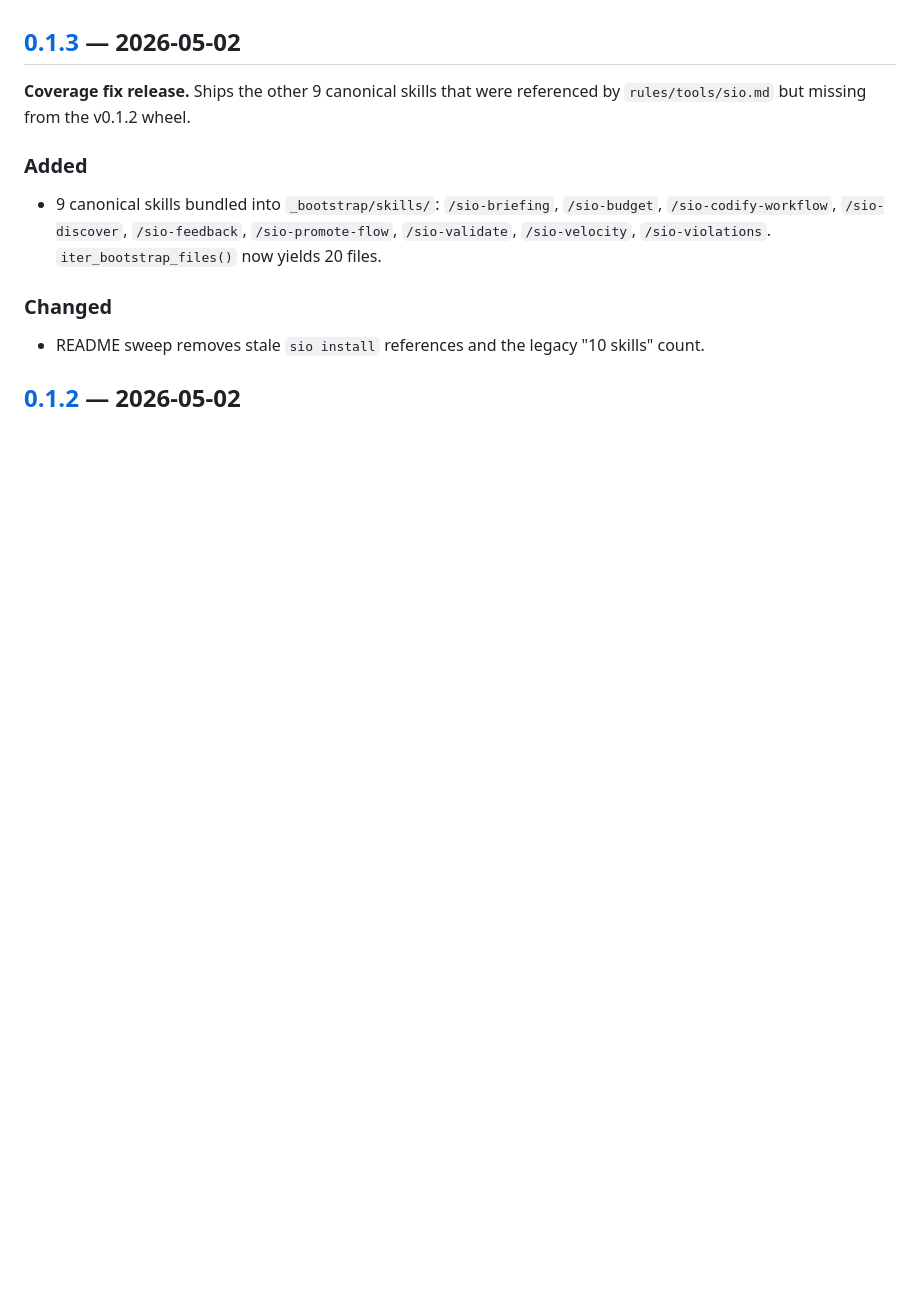
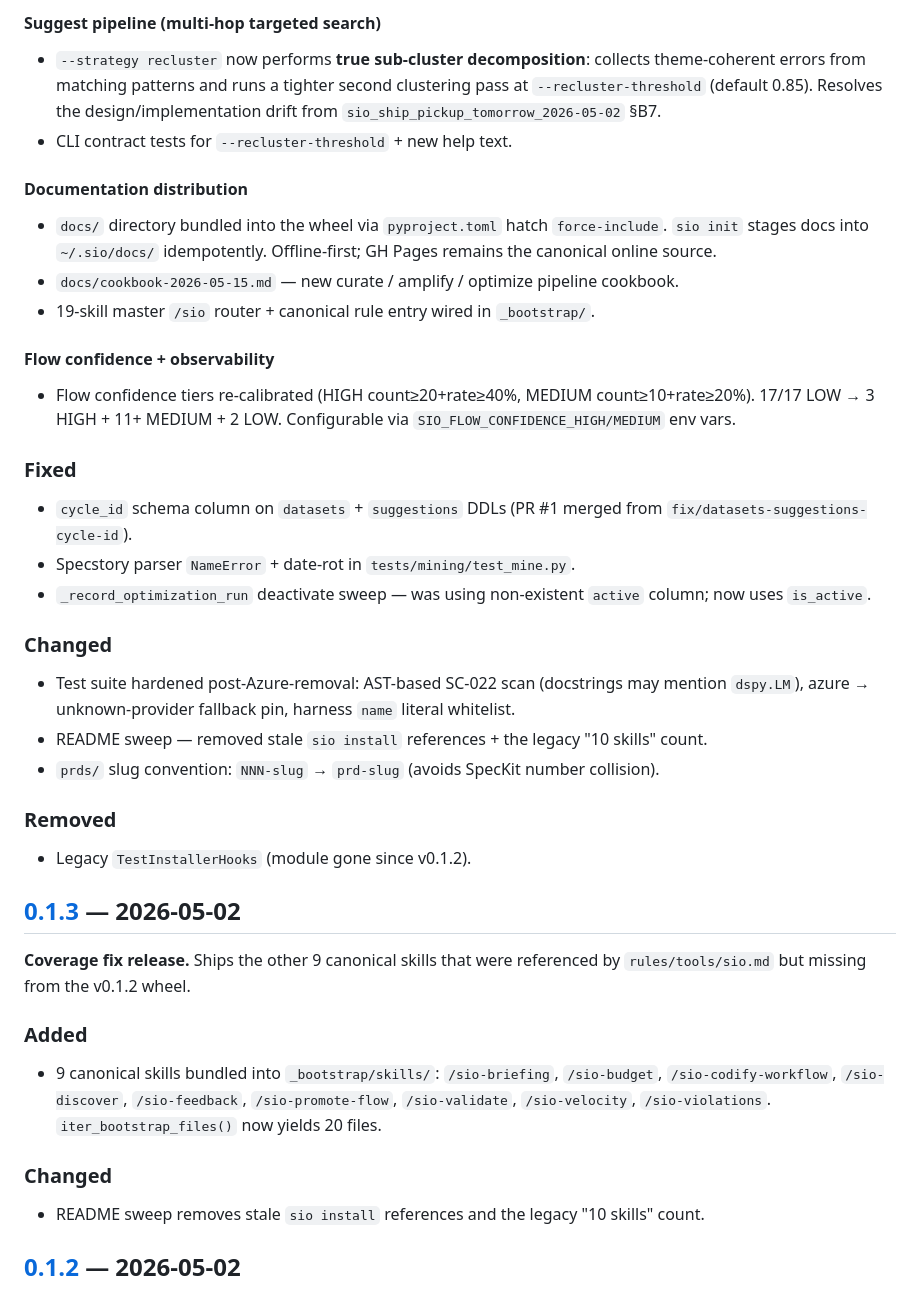
Before and after one commit to gyasis/SIO, a Markdown page: CHANGELOG.md, the part around one of its changes. GitHub-like rendering; blank space fills up the shorter version.

```diff
--- a/CHANGELOG.md
+++ b/CHANGELOG.md
@@ -20,3 +87,42 @@ GitHub release pages (with full asset downloads) live at
+#### Suggest pipeline (multi-hop targeted search)
+- `--strategy recluster` now performs **true sub-cluster decomposition**:
+  collects theme-coherent errors from matching patterns and runs a tighter
+  second clustering pass at `--recluster-threshold` (default 0.85). Resolves
+  the design/implementation drift from `sio_ship_pickup_tomorrow_2026-05-02`
+  §B7.
+- CLI contract tests for `--recluster-threshold` + new help text.
+
+#### Documentation distribution
+- `docs/` directory bundled into the wheel via `pyproject.toml` hatch
+  `force-include`. `sio init` stages docs into `~/.sio/docs/` idempotently.
+  Offline-first; GH Pages remains the canonical online source.
+- `docs/cookbook-2026-05-15.md` — new curate / amplify / optimize pipeline
+  cookbook.
+- 19-skill master `/sio` router + canonical rule entry wired in `_bootstrap/`.
+
+#### Flow confidence + observability
+- Flow confidence tiers re-calibrated (HIGH count≥20+rate≥40%, MEDIUM
+  count≥10+rate≥20%). 17/17 LOW → 3 HIGH + 11+ MEDIUM + 2 LOW. Configurable
+  via `SIO_FLOW_CONFIDENCE_HIGH/MEDIUM` env vars.
+
+### Fixed
+- `cycle_id` schema column on `datasets` + `suggestions` DDLs (PR #1 merged
+  from `fix/datasets-suggestions-cycle-id`).
+- Specstory parser `NameError` + date-rot in `tests/mining/test_mine.py`.
+- `_record_optimization_run` deactivate sweep — was using non-existent
+  `active` column; now uses `is_active`.
+
+### Changed
+- Test suite hardened post-Azure-removal: AST-based SC-022 scan (docstrings
+  may mention `dspy.LM`), azure → unknown-provider fallback pin, harness
+  `name` literal whitelist.
+- README sweep — removed stale `sio install` references + the legacy
+  "10 skills" count.
+- `prds/` slug convention: `NNN-slug` → `prd-slug` (avoids SpecKit number
+  collision).
+
+### Removed
+- Legacy `TestInstallerHooks` (module gone since v0.1.2).
 
 ## [0.1.3] — 2026-05-02
 
```
Also changed, not shown: other parts of CHANGELOG.md (+76 -8 lines).
